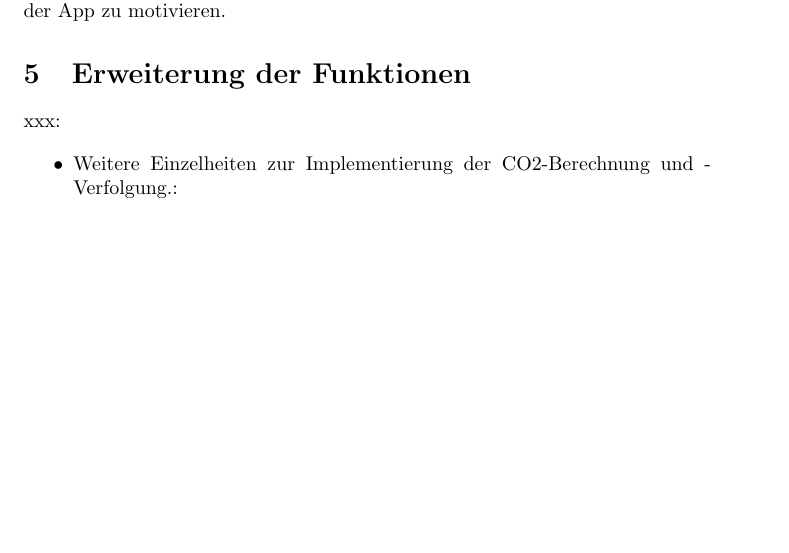
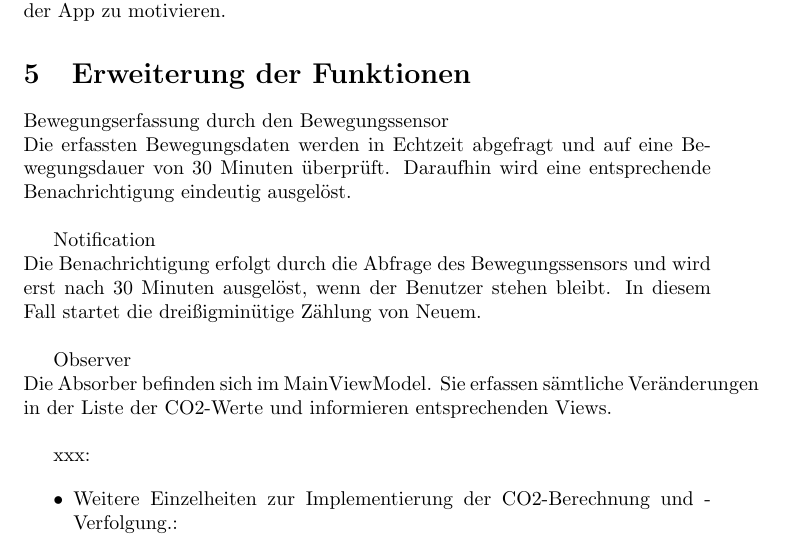
Before and after one commit to sebastiankoch10/MoCo_SS2023_Kraft_Koch_Zimmer, a LaTeX document (Dokumentation/Dokumentation.tex): part of page 4 of 5, cut so that both start at the same text, the shorter picture padded with empty space. Compiled offline with pdfLaTeX.

Commit message:
Add funktios Vorschläge

```diff
--- a/Dokumentation/Dokumentation.tex
+++ b/Dokumentation/Dokumentation.tex
@@ -166,6 +166,16 @@ Die \texttt{FirestoreDatabase}-Klasse behandelt die Kommunikation mit der Fireba
 
 \section{Erweiterung der Funktionen}
 
+Bewegungserfassung durch den Bewegungssensor\\
+Die erfassten Bewegungsdaten werden in Echtzeit abgefragt und auf eine Bewegungsdauer von 30 Minuten überprüft. Daraufhin wird eine entsprechende Benachrichtigung eindeutig ausgelöst.\\
+
+Notification\\
+Die Benachrichtigung erfolgt durch die Abfrage des Bewegungssensors und wird erst nach 30 Minuten ausgelöst, wenn der Benutzer stehen bleibt. In diesem Fall startet die dreißigminütige Zählung von Neuem.\\
+
+Observer\\
+Die Absorber befinden sich im MainViewModel. Sie erfassen sämtliche Veränderungen in der Liste der CO2-Werte und informieren entsprechenden Views.\\
+
+
 xxx:
 
 \begin{itemize}
```
